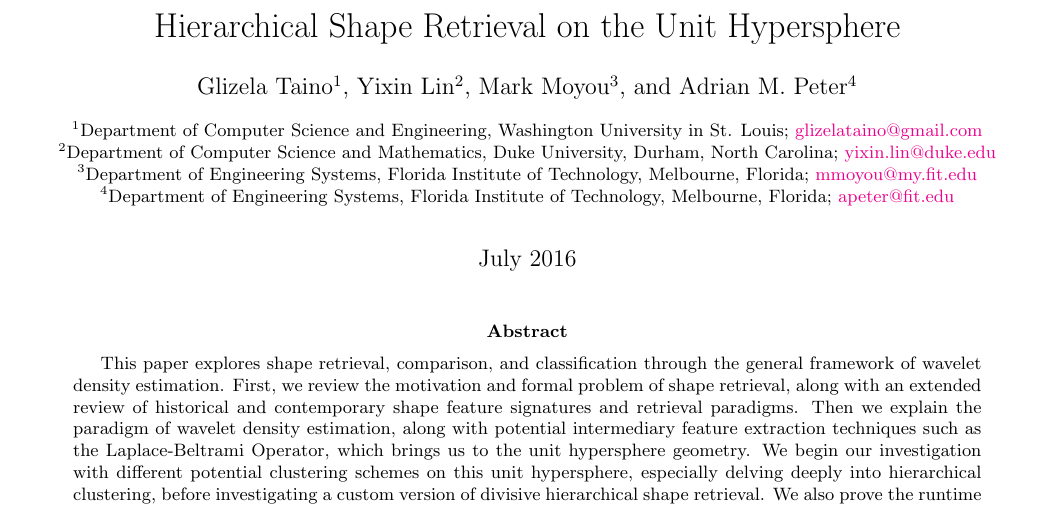
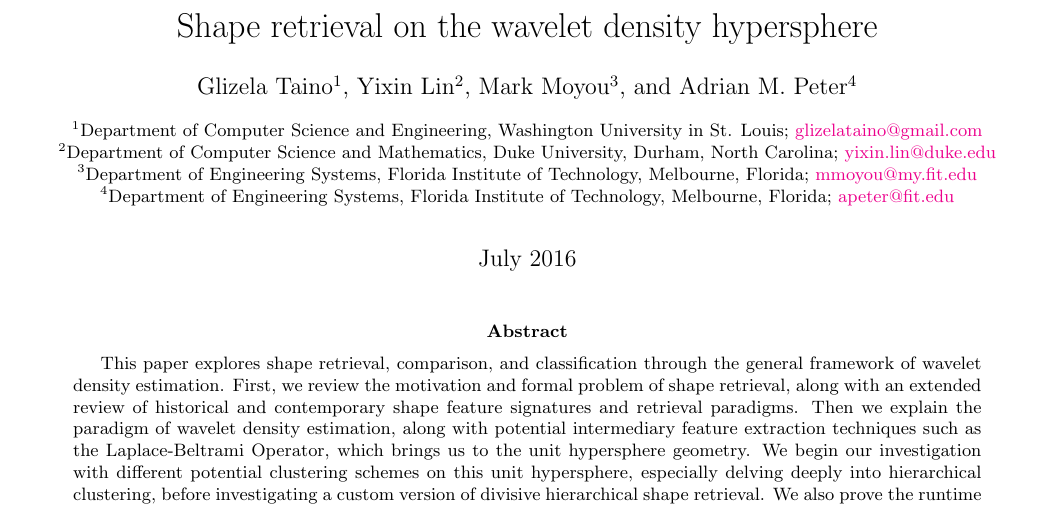
Before and after one commit to 1heart/amalthea, a LaTeX paper (writing/tech_report_1.tex): part of page 1 of 21, cut at the place of the change. Compiled offline with pdfLaTeX.

Commit message:
Change title

```diff
--- a/writing/tech_report_1.tex
+++ b/writing/tech_report_1.tex
@@ -24,7 +24,7 @@
 \begin{document}
 \date{July 2016}
 
-\title{Hierarchical Shape Retrieval on the Unit Hypersphere}
+\title{Shape retrieval on the wavelet density hypersphere}
 \author{Glizela Taino}
 \affil{Department of Computer Science and Engineering, Washington University in St. Louis; \href{mailto:glizelataino@gmail.com}{glizelataino@gmail.com}}
 \author{Yixin Lin}
```
Also changed, not shown: writing/tech_report_1.pdf.
